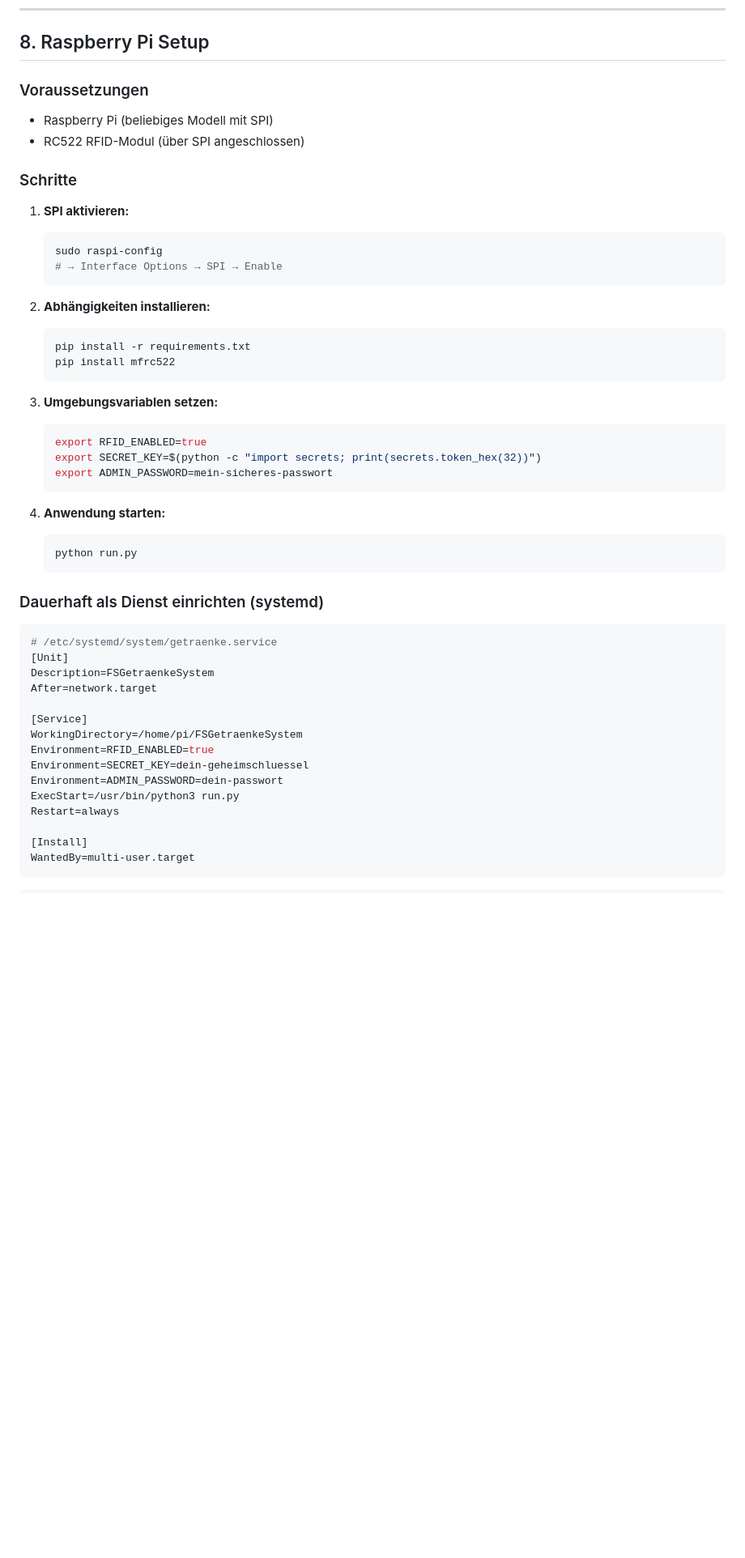
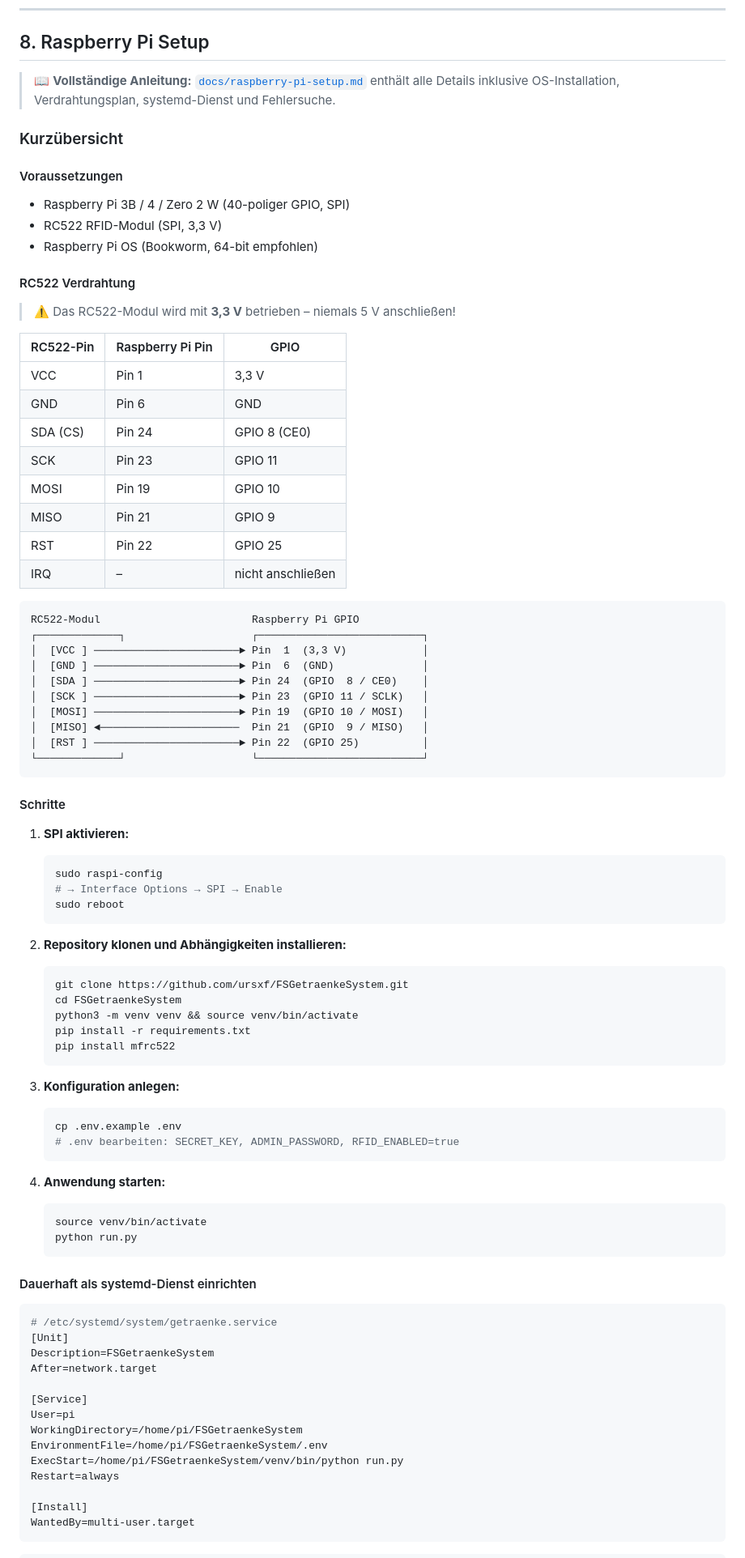
Before and after one commit to ursxf/FSGetraenkeSystem, a Markdown page: README.md, the part around one of its changes. Shown at 81% size. Drawn GitHub-style; blank space fills up the shorter version.

Commit message:
docs: add complete Raspberry Pi setup guide with RC522 wiring diagram
Co-authored-by: ursxf <242195905+ursxf@users.noreply.github.com>

````diff
--- a/README.md
+++ b/README.md
@@ -209,38 +209,75 @@ Kopiere sie nach `.env` und passe die Werte an, oder setze die Variablen direkt
 
 ## 8. Raspberry Pi Setup
 
-### Voraussetzungen
+> 📖 **Vollständige Anleitung:** [`docs/raspberry-pi-setup.md`](docs/raspberry-pi-setup.md) enthält alle Details inklusive OS-Installation, Verdrahtungsplan, systemd-Dienst und Fehlersuche.
 
-- Raspberry Pi (beliebiges Modell mit SPI)
-- RC522 RFID-Modul (über SPI angeschlossen)
+### Kurzübersicht
 
-### Schritte
+#### Voraussetzungen
+
+- Raspberry Pi 3B / 4 / Zero 2 W (40-poliger GPIO, SPI)
+- RC522 RFID-Modul (SPI, 3,3 V)
+- Raspberry Pi OS (Bookworm, 64-bit empfohlen)
+
+#### RC522 Verdrahtung
+
+> ⚠️ Das RC522-Modul wird mit **3,3 V** betrieben – niemals 5 V anschließen!
+
+| RC522-Pin | Raspberry Pi Pin | GPIO |
+|---|---|---|
+| VCC | Pin 1 | 3,3 V |
+| GND | Pin 6 | GND |
+| SDA (CS) | Pin 24 | GPIO 8 (CE0) |
+| SCK | Pin 23 | GPIO 11 |
+| MOSI | Pin 19 | GPIO 10 |
+| MISO | Pin 21 | GPIO 9 |
+| RST | Pin 22 | GPIO 25 |
+| IRQ | – | nicht anschließen |
+
+```
+RC522-Modul                        Raspberry Pi GPIO
+┌─────────────┐                    ┌──────────────────────────┐
+│  [VCC ] ───────────────────────► Pin  1  (3,3 V)            │
+│  [GND ] ───────────────────────► Pin  6  (GND)              │
+│  [SDA ] ───────────────────────► Pin 24  (GPIO  8 / CE0)    │
+│  [SCK ] ───────────────────────► Pin 23  (GPIO 11 / SCLK)   │
+│  [MOSI] ───────────────────────► Pin 19  (GPIO 10 / MOSI)   │
+│  [MISO] ◄──────────────────────  Pin 21  (GPIO  9 / MISO)   │
+│  [RST ] ───────────────────────► Pin 22  (GPIO 25)          │
+└─────────────┘                    └──────────────────────────┘
+```
+
+#### Schritte
 
 1. **SPI aktivieren:**
    ```bash
    sudo raspi-config
    # → Interface Options → SPI → Enable
+   sudo reboot
    ```
 
-2. **Abhängigkeiten installieren:**
+2. **Repository klonen und Abhängigkeiten installieren:**
    ```bash
+   git clone https://github.com/ursxf/FSGetraenkeSystem.git
+   cd FSGetraenkeSystem
+   python3 -m venv venv && source venv/bin/activate
    pip install -r requirements.txt
    pip install mfrc522
    ```
 
-3. **Umgebungsvariablen setzen:**
+3. **Konfiguration anlegen:**
    ```bash
-   export RFID_ENABLED=true
-   export SECRET_KEY=$(python -c "import secrets; print(secrets.token_hex(32))")
-   export ADMIN_PASSWORD=mein-sicheres-passwort
+   cp .env.example .env
+   # .env bearbeiten: SECRET_KEY, ADMIN_PASSWORD, RFID_ENABLED=true
    ```
 
 4. **Anwendung starten:**
    ```bash
+   source venv/bin/activate
    python run.py
    ```
 
-### Dauerhaft als Dienst einrichten (systemd)
+#### Dauerhaft als systemd-Dienst einrichten
 
 ```ini
 # /etc/systemd/system/getraenke.service
@@ -249,11 +286,10 @@ Description=FSGetraenkeSystem
 After=network.target
 
 [Service]
+User=pi
 WorkingDirectory=/home/pi/FSGetraenkeSystem
-Environment=RFID_ENABLED=true
-Environment=SECRET_KEY=dein-geheimschluessel
-Environment=ADMIN_PASSWORD=dein-passwort
-ExecStart=/usr/bin/python3 run.py
+EnvironmentFile=/home/pi/FSGetraenkeSystem/.env
+ExecStart=/home/pi/FSGetraenkeSystem/venv/bin/python run.py
 Restart=always
 
 [Install]
````
Also changed, not shown: other parts of README.md (+1 -0 lines), docs/raspberry-pi-setup.md (added, +437 -0 lines).
